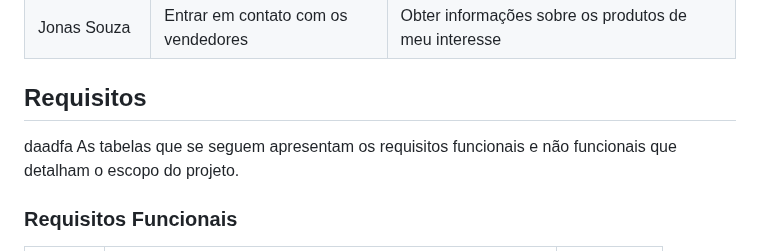
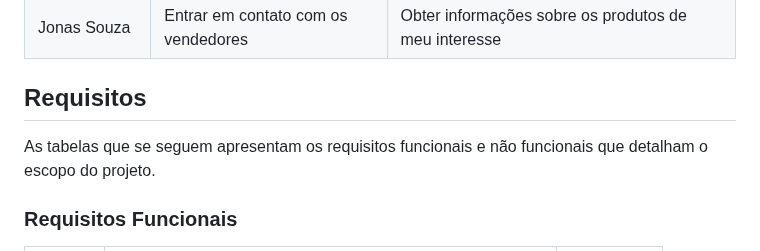
Before and after one commit to ICEI-PUC-Minas-PMV-ADS/pmv-ads-2023-1-e1-proj-web-t06-projeto-brechapp, a Markdown page: docs/02-Especificação do Projeto.md, the part around one of its changes. Drawn GitHub-style.

```diff
--- a/docs/02-Especificação do Projeto.md
+++ b/docs/02-Especificação do Projeto.md
@@ -51,7 +50,7 @@ Com base na análise das personas forma identificadas as seguintes histórias de
 
 
 ## Requisitos
-daadfa
+
 As tabelas que se seguem apresentam os requisitos funcionais e não funcionais que detalham o escopo do projeto.
 
 ### Requisitos Funcionais
```
Also changed, not shown: other parts of docs/02-Especificação do Projeto.md (+1 -2 lines).
